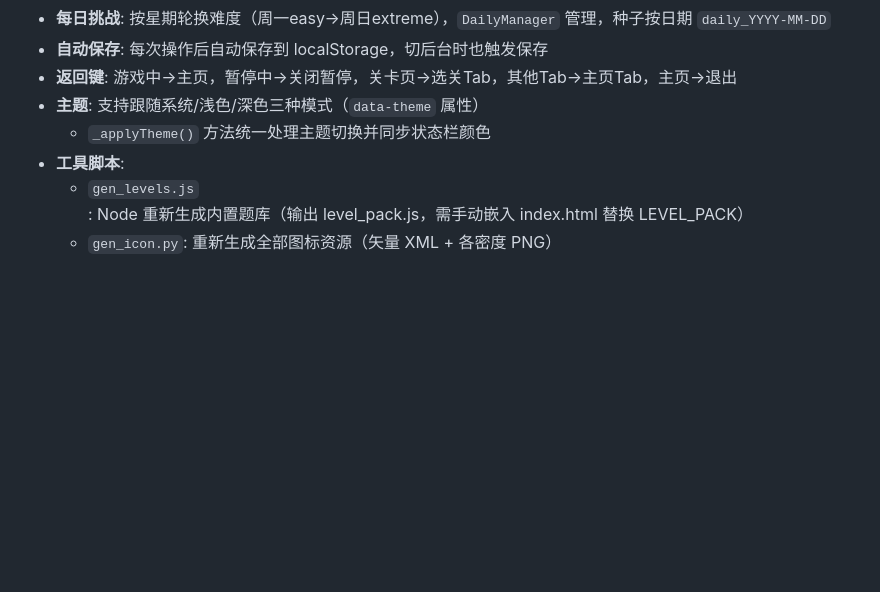
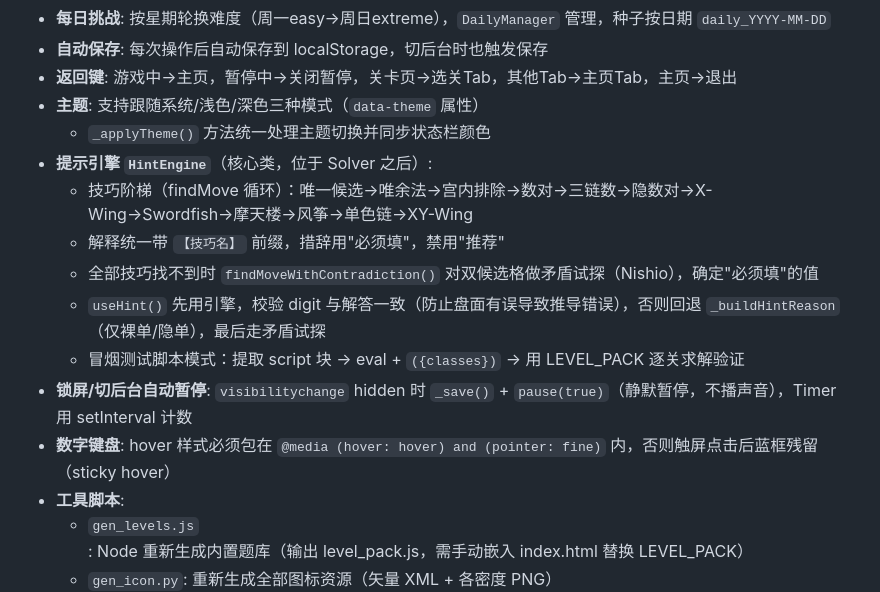
Before and after one commit to hookhonan/sudoku-pure, a Markdown page: CLAUDE.md, the part around one of its changes. Drawn GitHub-style; blank space fills up the shorter version.

```diff
--- a/CLAUDE.md
+++ b/CLAUDE.md
@@ -88,6 +92,14 @@ JAVAC="C:/Users/Administrator/Downloads/eclipse/plugins/org.eclipse.justj.openjd
 - **返回键**: 游戏中→主页，暂停中→关闭暂停，关卡页→选关Tab，其他Tab→主页Tab，主页→退出
 - **主题**: 支持跟随系统/浅色/深色三种模式（`data-theme` 属性）
   - `_applyTheme()` 方法统一处理主题切换并同步状态栏颜色
+- **提示引擎 `HintEngine`**（核心类，位于 Solver 之后）:
+  - 技巧阶梯（findMove 循环）：唯一候选→唯余法→宫内排除→数对→三链数→隐数对→X-Wing→Swordfish→摩天楼→风筝→单色链→XY-Wing
+  - 解释统一带 `【技巧名】` 前缀，措辞用"必须填"，禁用"推荐"
+  - 全部技巧找不到时 `findMoveWithContradiction()` 对双候选格做矛盾试探（Nishio），确定"必须填"的值
+  - `useHint()` 先用引擎，校验 digit 与解答一致（防止盘面有误导致推导错误），否则回退 `_buildHintReason`（仅裸单/隐单），最后走矛盾试探
+  - 冒烟测试脚本模式：提取 script 块 → eval + `({classes})` → 用 LEVEL_PACK 逐关求解验证
+- **锁屏/切后台自动暂停**: `visibilitychange` hidden 时 `_save()` + `pause(true)`（静默暂停，不播声音），Timer 用 setInterval 计数
+- **数字键盘**: hover 样式必须包在 `@media (hover: hover) and (pointer: fine)` 内，否则触屏点击后蓝框残留（sticky hover）
 - **工具脚本**:
   - `gen_levels.js`: Node 重新生成内置题库（输出 level_pack.js，需手动嵌入 index.html 替换 LEVEL_PACK）
   - `gen_icon.py`: 重新生成全部图标资源（矢量 XML + 各密度 PNG）
```
Also changed, not shown: other parts of CLAUDE.md (+21 -17 lines).
